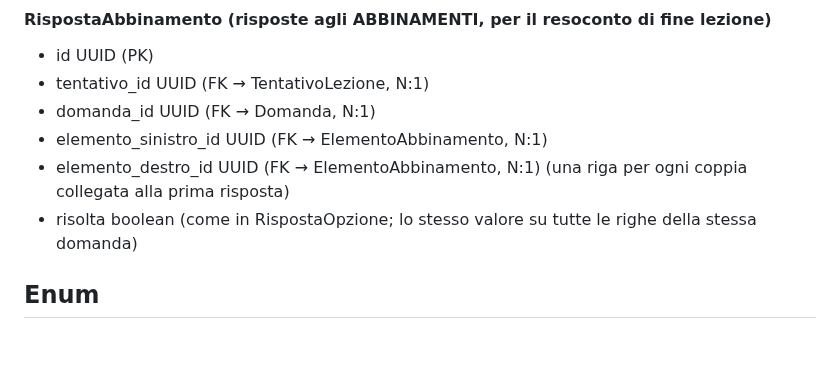
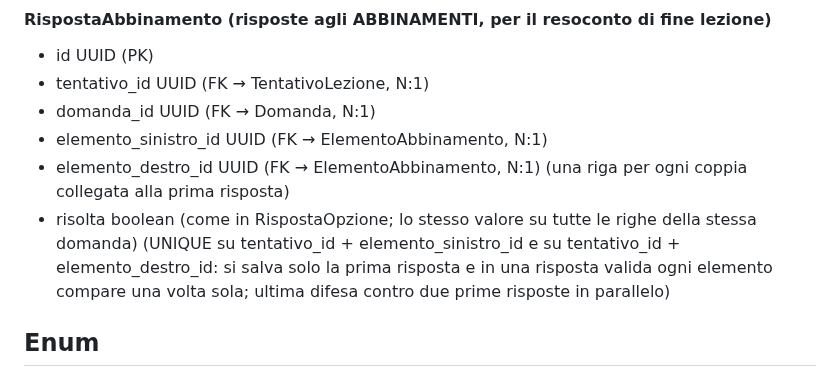
Before and after one commit to TheRedKardinal/QuackFit, a Markdown page: backend/docs/progettazione.md, the part around the change. Rendered like a GitHub page; blank space fills up the shorter version.

```diff
--- a/backend/docs/progettazione.md
+++ b/backend/docs/progettazione.md
@@ -117,6 +117,8 @@
 * elemento_destro_id UUID (FK → ElementoAbbinamento, N:1)
   (una riga per ogni coppia collegata alla prima risposta)
 * risolta boolean (come in RispostaOpzione; lo stesso valore su tutte le righe della stessa domanda)
+  (UNIQUE su tentativo_id + elemento_sinistro_id e su tentativo_id + elemento_destro_id: si salva solo la prima risposta
+  e in una risposta valida ogni elemento compare una volta sola; ultima difesa contro due prime risposte in parallelo)
 
 ## Enum
 
```
Also changed, not shown: backend/CLAUDE.md (+13 -0 lines), 1 other file.
